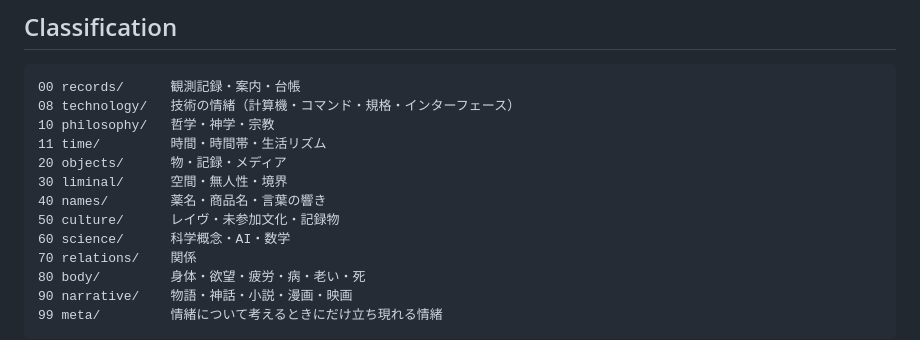
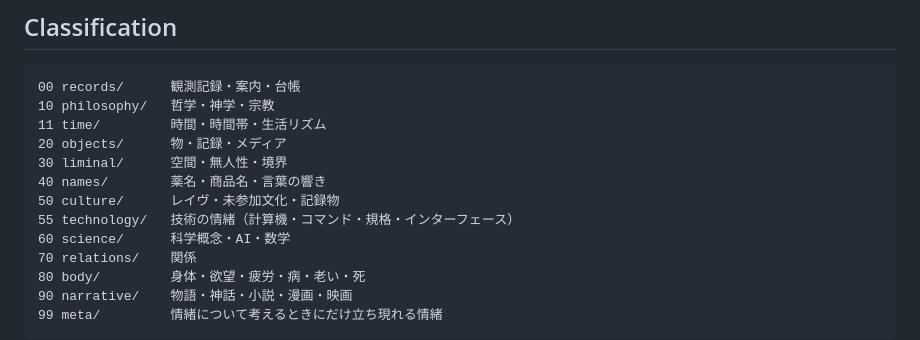
Before and after one commit to smilegroupsato/web-joucho-kenkyu-jp, a Markdown page: REPOSITORY_CONTEXT.md, the part around the change. Drawn GitHub-style.

Commit message:
Renumber technology category in repository context

````diff
--- a/REPOSITORY_CONTEXT.md
+++ b/REPOSITORY_CONTEXT.md
@@ -58,13 +58,13 @@ GitHub Actions / FTP Deploy は `local-dir: ./site/` を公開対象にする。
 
 ```text
 00 records/      観測記録・案内・台帳
-08 technology/   技術の情緒（計算機・コマンド・規格・インターフェース）
 10 philosophy/   哲学・神学・宗教
 11 time/         時間・時間帯・生活リズム
 20 objects/      物・記録・メディア
 30 liminal/      空間・無人性・境界
 40 names/        薬名・商品名・言葉の響き
 50 culture/      レイヴ・未参加文化・記録物
+55 technology/   技術の情緒（計算機・コマンド・規格・インターフェース）
 60 science/      科学概念・AI・数学
 70 relations/    関係
 80 body/         身体・欲望・疲労・病・老い・死
````
